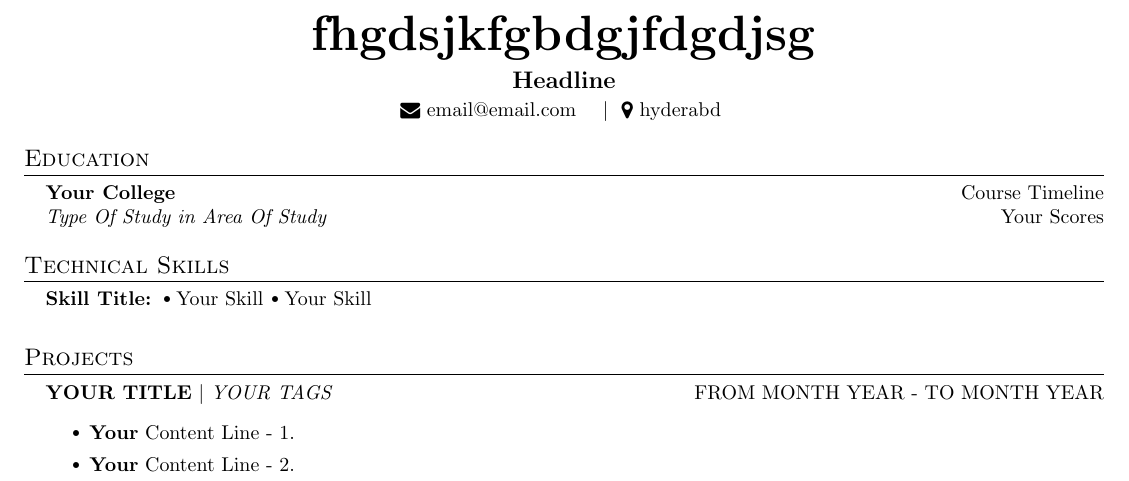
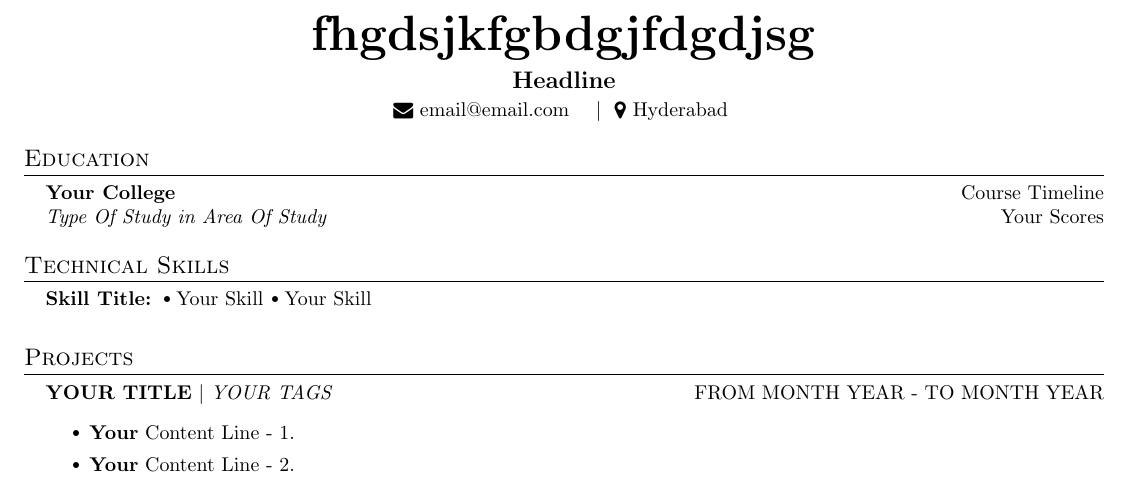
Before and after one commit to chsanto2712/chsanto2712, a LaTeX document (t-2.tex): part of the page, cut so that both start at the same text. Compiled offline with pdfLaTeX.

Commit message:
Resume updated at Tue Feb 27 2024 12:29:24 GMT+0530 (India Standard Time)

```diff
--- a/t-2.tex
+++ b/t-2.tex
@@ -40,7 +40,7 @@
       \href{mailto:email@email.com}{\raisebox{-0.05\height}\faEnvelope \ email@email.com}
        \
        \
-      \ $|$ \ {\raisebox{-0.05\height}\faMapMarker \ hyderabd} \ \
+      \ $|$ \ {\raisebox{-0.05\height}\faMapMarker \ Hyderabad} \ \
     \end{center}
 
 
```
